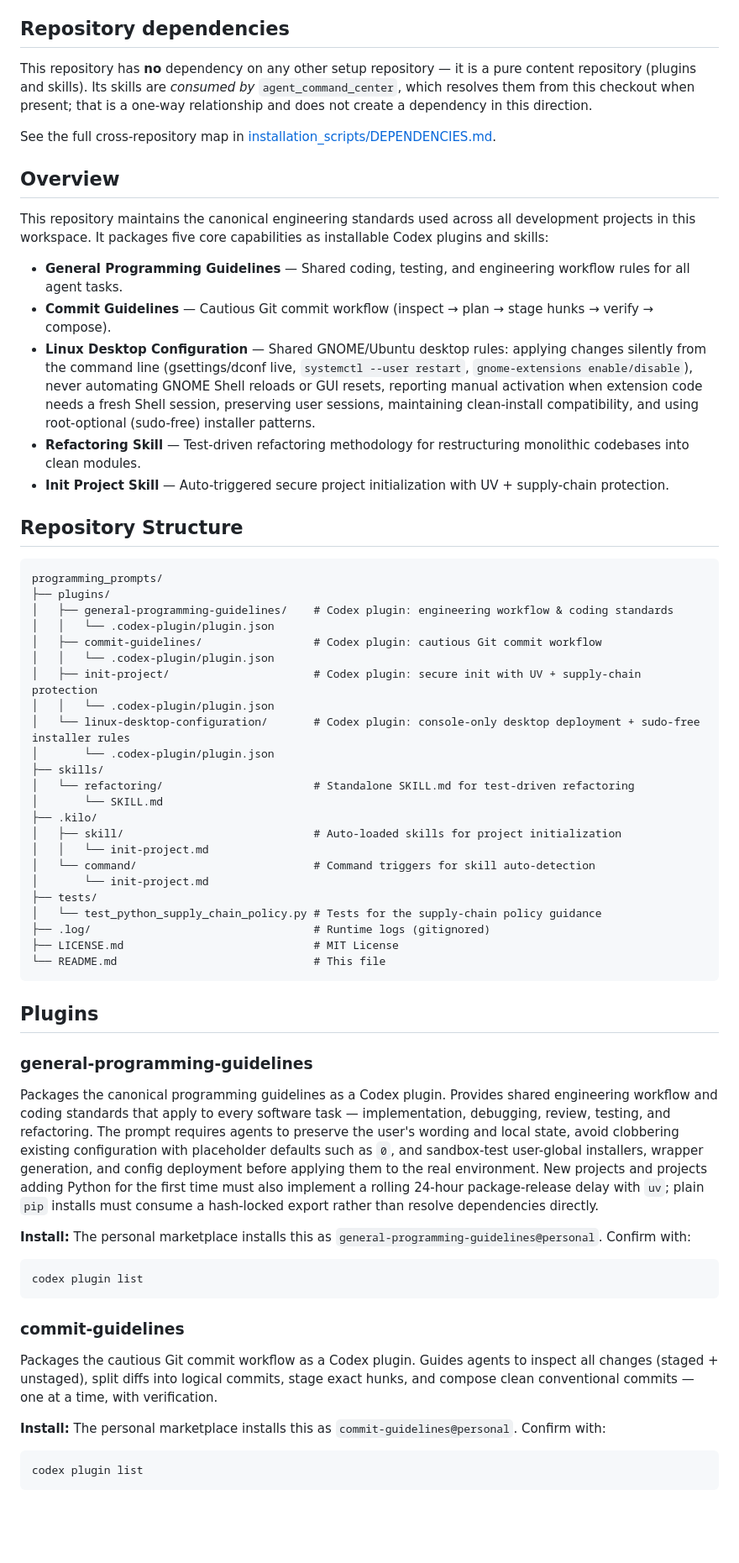
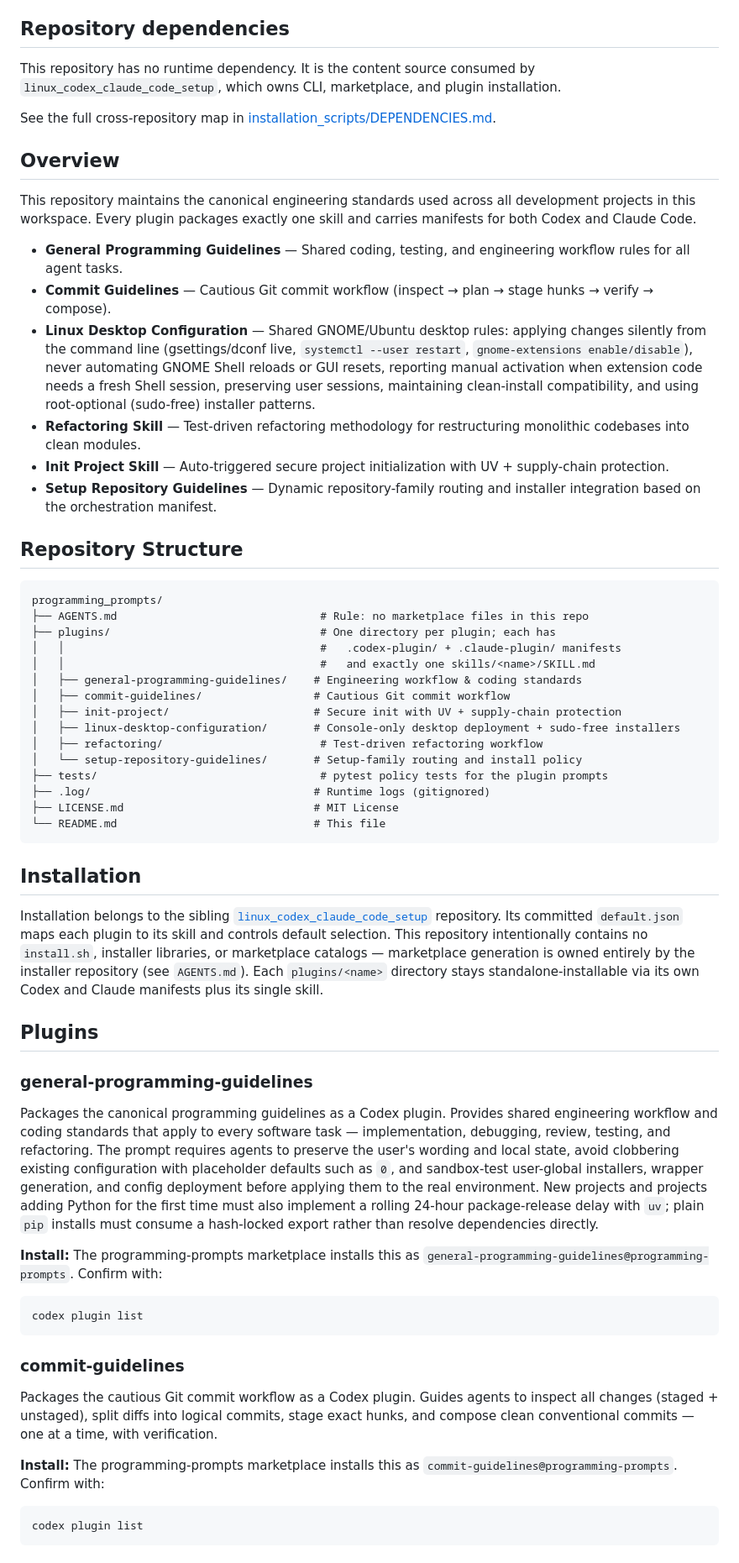
Before and after one commit to mikaeltorni/programming_prompts, a Markdown page: README.md, the part around one of its changes. Shown at 84% size. Drawn GitHub-style; blank space fills up the shorter version.

Commit message:
docs(readme): document standalone plugin packaging
Describe per-plugin Codex/Claude manifests, point installation and marketplace ownership at linux_codex_claude_code_setup, rename the personal marketplace to programming-prompts, and remove the stale .kilo structure and init-project sections.

````diff
--- a/README.md
+++ b/README.md
@@ -4,51 +4,54 @@ Central repository for Codex agent programming guidelines, commit workflows, and
 
 ## Repository dependencies
 
-This repository has **no** dependency on any other setup repository — it is a
-pure content repository (plugins and skills). Its skills are *consumed by*
-`agent_command_center`, which resolves them from this checkout when present; that
-is a one-way relationship and does not create a dependency in this direction.
+This repository has no runtime dependency. It is the content source consumed by
+`linux_codex_claude_code_setup`, which owns CLI, marketplace, and plugin
+installation.
 
 See the full cross-repository map in
 [installation_scripts/DEPENDENCIES.md](https://github.com/mikaeltorni/installation_scripts/blob/master/DEPENDENCIES.md).
 
 ## Overview
 
-This repository maintains the canonical engineering standards used across all development projects in this workspace. It packages five core capabilities as installable Codex plugins and skills:
+This repository maintains the canonical engineering standards used across all development projects in this workspace. Every plugin packages exactly one skill and carries manifests for both Codex and Claude Code.
 
 - **General Programming Guidelines** — Shared coding, testing, and engineering workflow rules for all agent tasks.
 - **Commit Guidelines** — Cautious Git commit workflow (inspect → plan → stage hunks → verify → compose).
 - **Linux Desktop Configuration** — Shared GNOME/Ubuntu desktop rules: applying changes silently from the command line (gsettings/dconf live, `systemctl --user restart`, `gnome-extensions enable/disable`), never automating GNOME Shell reloads or GUI resets, reporting manual activation when extension code needs a fresh Shell session, preserving user sessions, maintaining clean-install compatibility, and using root-optional (sudo-free) installer patterns.
 - **Refactoring Skill** — Test-driven refactoring methodology for restructuring monolithic codebases into clean modules.
 - **Init Project Skill** — Auto-triggered secure project initialization with UV + supply-chain protection.
+- **Setup Repository Guidelines** — Dynamic repository-family routing and installer integration based on the orchestration manifest.
 
 ## Repository Structure
 
 ```
 programming_prompts/
-├── plugins/
-│   ├── general-programming-guidelines/    # Codex plugin: engineering workflow & coding standards
-│   │   └── .codex-plugin/plugin.json
-│   ├── commit-guidelines/                 # Codex plugin: cautious Git commit workflow
-│   │   └── .codex-plugin/plugin.json
-│   ├── init-project/                      # Codex plugin: secure init with UV + supply-chain protection
-│   │   └── .codex-plugin/plugin.json
-│   └── linux-desktop-configuration/       # Codex plugin: console-only desktop deployment + sudo-free installer rules
-│       └── .codex-plugin/plugin.json
-├── skills/
-│   └── refactoring/                       # Standalone SKILL.md for test-driven refactoring
-│       └── SKILL.md
-├── .kilo/
-│   ├── skill/                             # Auto-loaded skills for project initialization
-│   │   └── init-project.md
-│   └── command/                           # Command triggers for skill auto-detection
-│       └── init-project.md
-├── tests/
-│   └── test_python_supply_chain_policy.py # Tests for the supply-chain policy guidance
+├── AGENTS.md                               # Rule: no marketplace files in this repo
+├── plugins/                                # One directory per plugin; each has
+│   │                                       #   .codex-plugin/ + .claude-plugin/ manifests
+│   │                                       #   and exactly one skills/<name>/SKILL.md
+│   ├── general-programming-guidelines/    # Engineering workflow & coding standards
+│   ├── commit-guidelines/                 # Cautious Git commit workflow
+│   ├── init-project/                      # Secure init with UV + supply-chain protection
+│   ├── linux-desktop-configuration/       # Console-only desktop deployment + sudo-free installers
+│   ├── refactoring/                        # Test-driven refactoring workflow
+│   └── setup-repository-guidelines/       # Setup-family routing and install policy
+├── tests/                                  # pytest policy tests for the plugin prompts
 ├── .log/                                  # Runtime logs (gitignored)
 ├── LICENSE.md                             # MIT License
 └── README.md                              # This file
 ```
+
+## Installation
+
+Installation belongs to the sibling
+[`linux_codex_claude_code_setup`](https://github.com/mikaeltorni/linux_codex_claude_code_setup)
+repository. Its committed `default.json` maps each plugin to its skill and
+controls default selection. This repository intentionally contains no
+`install.sh`, installer libraries, or marketplace catalogs — marketplace
+generation is owned entirely by the installer repository (see `AGENTS.md`). Each
+`plugins/<name>` directory stays standalone-installable via its own Codex and
+Claude manifests plus its single skill.
 
 ## Plugins
 
@@ -56,7 +59,7 @@ programming_prompts/
 
 Packages the canonical programming guidelines as a Codex plugin. Provides shared engineering workflow and coding standards that apply to every software task — implementation, debugging, review, testing, and refactoring. The prompt requires agents to preserve the user's wording and local state, avoid clobbering existing configuration with placeholder defaults such as `0`, and sandbox-test user-global installers, wrapper generation, and config deployment before applying them to the real environment. New projects and projects adding Python for the first time must also implement a rolling 24-hour package-release delay with `uv`; plain `pip` installs must consume a hash-locked export rather than resolve dependencies directly.
 
-**Install:** The personal marketplace installs this as `general-programming-guidelines@personal`. Confirm with:
+**Install:** The programming-prompts marketplace installs this as `general-programming-guidelines@programming-prompts`. Confirm with:
 ```bash
 codex plugin list
 ```
@@ -65,7 +68,7 @@ codex plugin list
 
 Packages the cautious Git commit workflow as a Codex plugin. Guides agents to inspect all changes (staged + unstaged), split diffs into logical commits, stage exact hunks, and compose clean conventional commits — one at a time, with verification.
 
-**Install:** The personal marketplace installs this as `commit-guidelines@personal`. Confirm with:
+**Install:** The programming-prompts marketplace installs this as `commit-guidelines@programming-prompts`. Confirm with:
 ```bash
 codex plugin list
 ```
````
Also changed, not shown: other parts of README.md (+17 -12 lines).
